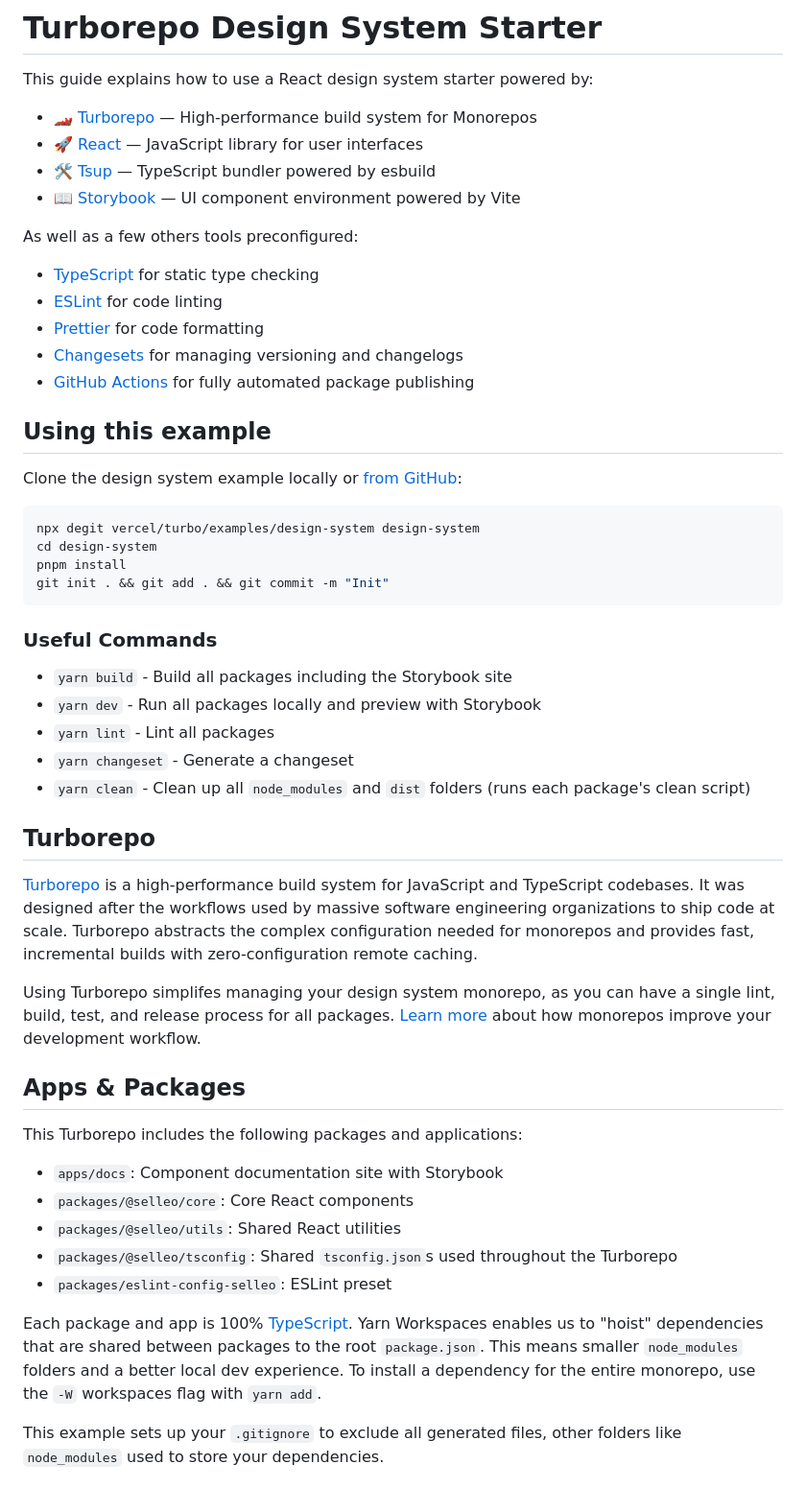
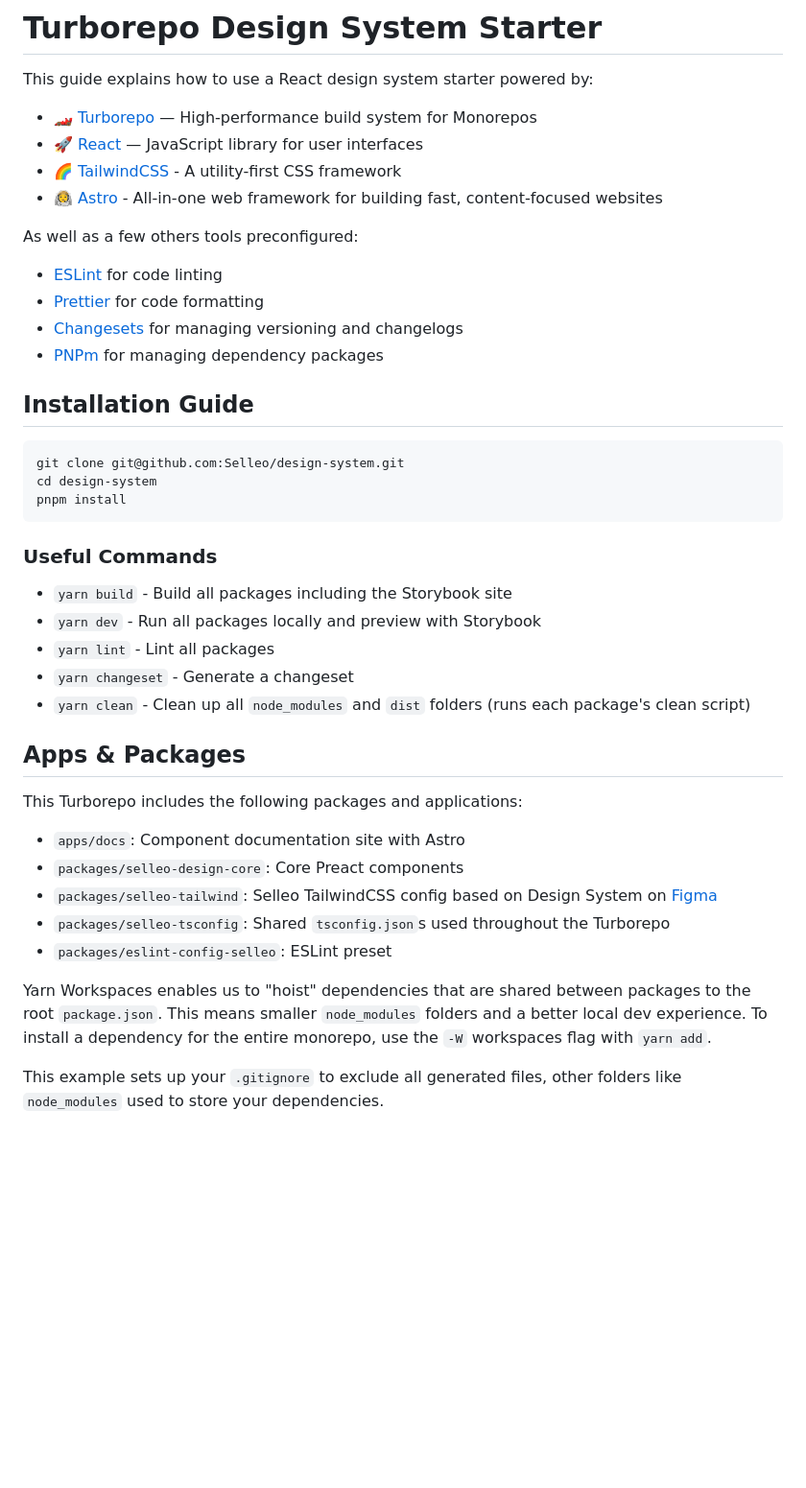
Before and after one commit to Selleo/design-system, a Markdown page: README.md, the part around the change printed below. Shown: that part at 96% size. Drawn GitHub-style; blank space fills up the shorter version.

````diff
--- a/README.md
+++ b/README.md
@@ -4,26 +4,22 @@ This guide explains how to use a React design system starter powered by:
 
 - 🏎 [Turborepo](https://turbo.build/repo) — High-performance build system for Monorepos
 - 🚀 [React](https://reactjs.org/) — JavaScript library for user interfaces
-- 🛠 [Tsup](https://github.com/egoist/tsup) — TypeScript bundler powered by esbuild
-- 📖 [Storybook](https://storybook.js.org/) — UI component environment powered by Vite
+- 🌈 [TailwindCSS](https://tailwindcss.com/) - A utility-first CSS framework
+- 🧑‍🚀 [Astro](https://astro.build/) - All-in-one web framework for building fast, content-focused websites
 
 As well as a few others tools preconfigured:
 
-- [TypeScript](https://www.typescriptlang.org/) for static type checking
 - [ESLint](https://eslint.org/) for code linting
 - [Prettier](https://prettier.io) for code formatting
 - [Changesets](https://github.com/changesets/changesets) for managing versioning and changelogs
-- [GitHub Actions](https://github.com/changesets/action) for fully automated package publishing
+- [PNPm](https://pnpm.io/) for managing dependency packages
 
-## Using this example
-
-Clone the design system example locally or [from GitHub](https://github.com/vercel/turbo/tree/main/examples/design-system):
+## Installation Guide
 
 ```bash
-npx degit vercel/turbo/examples/design-system design-system
+git clone git@github.com:Selleo/design-system.git
 cd design-system
 pnpm install
-git init . && git add . && git commit -m "Init"
 ```
 
 ### Useful Commands
@@ -34,23 +30,17 @@ git init . && git add . && git commit -m "Init"
 - `yarn changeset` - Generate a changeset
 - `yarn clean` - Clean up all `node_modules` and `dist` folders (runs each package's clean script)
 
-## Turborepo
-
-[Turborepo](https://turbo.build/repo) is a high-performance build system for JavaScript and TypeScript codebases. It was designed after the workflows used by massive software engineering organizations to ship code at scale. Turborepo abstracts the complex configuration needed for monorepos and provides fast, incremental builds with zero-configuration remote caching.
-
-Using Turborepo simplifes managing your design system monorepo, as you can have a single lint, build, test, and release process for all packages. [Learn more](https://vercel.com/blog/monorepos-are-changing-how-teams-build-software) about how monorepos improve your development workflow.
-
 ## Apps & Packages
 
 This Turborepo includes the following packages and applications:
 
-- `apps/docs`: Component documentation site with Storybook
-- `packages/@selleo/core`: Core React components
-- `packages/@selleo/utils`: Shared React utilities
-- `packages/@selleo/tsconfig`: Shared `tsconfig.json`s used throughout the Turborepo
+- `apps/docs`: Component documentation site with Astro
+- `packages/selleo-design-core`: Core Preact components
+- `packages/selleo-tailwind`: Selleo TailwindCSS config based on Design System on [Figma](https://www.figma.com/file/aAZNLti1x7RHcKO2aaVdyh/Selleo-Design-System)
+- `packages/selleo-tsconfig`: Shared `tsconfig.json`s used throughout the Turborepo
 - `packages/eslint-config-selleo`: ESLint preset
 
-Each package and app is 100% [TypeScript](https://www.typescriptlang.org/). Yarn Workspaces enables us to "hoist" dependencies that are shared between packages to the root `package.json`. This means smaller `node_modules` folders and a better local dev experience. To install a dependency for the entire monorepo, use the `-W` workspaces flag with `yarn add`.
+Yarn Workspaces enables us to "hoist" dependencies that are shared between packages to the root `package.json`. This means smaller `node_modules` folders and a better local dev experience. To install a dependency for the entire monorepo, use the `-W` workspaces flag with `yarn add`.
 
 This example sets up your `.gitignore` to exclude all generated files, other folders like `node_modules` used to store your dependencies.
 
````
Also changed, not shown: other parts of README.md (+28 -55 lines).
